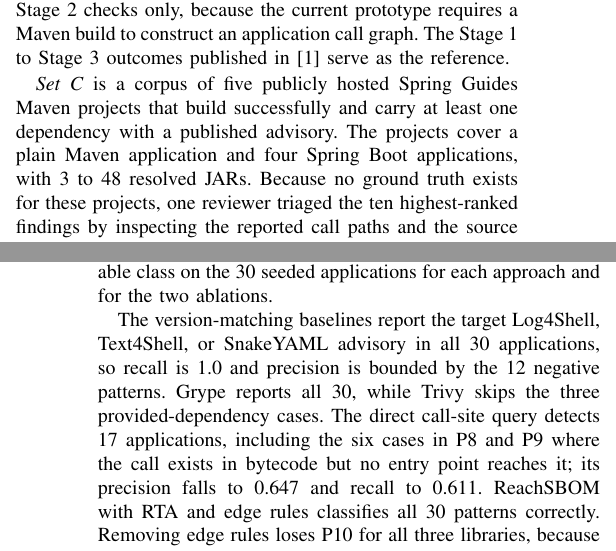
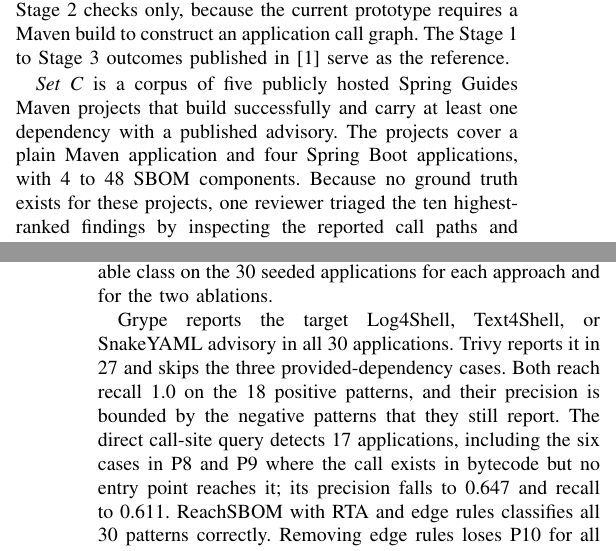
Before and after one commit to Sran012/reachsbom, a LaTeX paper (paper/reachsbom.tex): two parts of the columns of pages 4 and 5 of 6, joined at a grey line, cut so that both start at the same text. Compiled offline with pdfLaTeX.

Commit message:
tighten baseline and corpus wording

```diff
--- a/paper/reachsbom.tex
+++ b/paper/reachsbom.tex
@@ -253,7 +253,7 @@ P10 & Call made by a framework on behalf of the application & Reachable \\
 
 \emph{Set~B} contains the Spring Boot 2.5.0 Log4Shell case study and two binary distributions from prior work, Apache Solr 8.11.0 with log4j-core 2.14.1 and Ghidra 10.0.4 with log4j-core 2.12.1. ReachSBOM analyzes the Maven case study end to end. The binary distributions are used for Stage~1 and Stage~2 checks only, because the current prototype requires a Maven build to construct an application call graph. The Stage~1 to Stage~3 outcomes published in~\cite{grgic} serve as the reference.
 
-\emph{Set~C} is a corpus of five publicly hosted Spring Guides Maven projects that build successfully and carry at least one dependency with a published advisory. The projects cover a plain Maven application and four Spring Boot applications, with 3 to 48 resolved JARs. Because no ground truth exists for these projects, one reviewer triaged the ten highest-ranked findings by inspecting the reported call paths and the source code. A finding counted as confirmed only when the path started at an application entry point and ended at the vulnerable method. The single-reviewer protocol does not support an agreement statistic.
+\emph{Set~C} is a corpus of five publicly hosted Spring Guides Maven projects that build successfully and carry at least one dependency with a published advisory. The projects cover a plain Maven application and four Spring Boot applications, with 4 to 48 SBOM components. Because no ground truth exists for these projects, one reviewer triaged the ten highest-ranked findings by inspecting the reported call paths and the source code. A finding counted as confirmed only when the path started at an application entry point and ended at the vulnerable method. The single-reviewer protocol does not support an agreement statistic.
 
 \subsection{Baselines and Ablations}
 The baselines are Syft with Grype and Trivy, two of the tools evaluated in~\cite{grgic}. A direct call-site query over all compiled classes, including tests, represents the source-level query approach of~\cite{grgic}; it reports a finding when bytecode contains a call to the vulnerable method, independent of whether an entry point reaches the call. Two ablations of ReachSBOM isolate its components: one without framework-aware edge rules, and one with class hierarchy analysis in place of RTA.
@@ -291,7 +291,7 @@ RTA + edge rules & 1.000 & 1.000 & 1.000 \\
 \end{tabular}
 \end{table}
 
-The version-matching baselines report the target Log4Shell, Text4Shell, or SnakeYAML advisory in all 30 applications, so recall is 1.0 and precision is bounded by the 12 negative patterns. Grype reports all 30, while Trivy skips the three provided-dependency cases. The direct call-site query detects 17 applications, including the six cases in P8 and P9 where the call exists in bytecode but no entry point reaches it; its precision falls to 0.647 and recall to 0.611. ReachSBOM with RTA and edge rules classifies all 30 patterns correctly. Removing edge rules loses P10 for all three libraries, because the framework dispatch never appears in the bytecode. CHA produces the same Set~A verdicts, but the Spring Boot ablation below shows the cost of its broader dispatch.
+Grype reports the target Log4Shell, Text4Shell, or SnakeYAML advisory in all 30 applications. Trivy reports it in 27 and skips the three provided-dependency cases. Both reach recall 1.0 on the 18 positive patterns, and their precision is bounded by the negative patterns that they still report. The direct call-site query detects 17 applications, including the six cases in P8 and P9 where the call exists in bytecode but no entry point reaches it; its precision falls to 0.647 and recall to 0.611. ReachSBOM with RTA and edge rules classifies all 30 patterns correctly. Removing edge rules loses P10 for all three libraries, because the framework dispatch never appears in the bytecode. CHA produces the same Set~A verdicts, but the Spring Boot ablation below shows the cost of its broader dispatch.
 
 \subsection{Log4Shell Replication on Set~B (RQ1)}
 Table~\ref{tab:setb} compares the stage outcomes reported in~\cite{grgic} with the status that ReachSBOM assigns to the same projects.
```
Also changed, not shown: paper/reachsbom.pdf.
